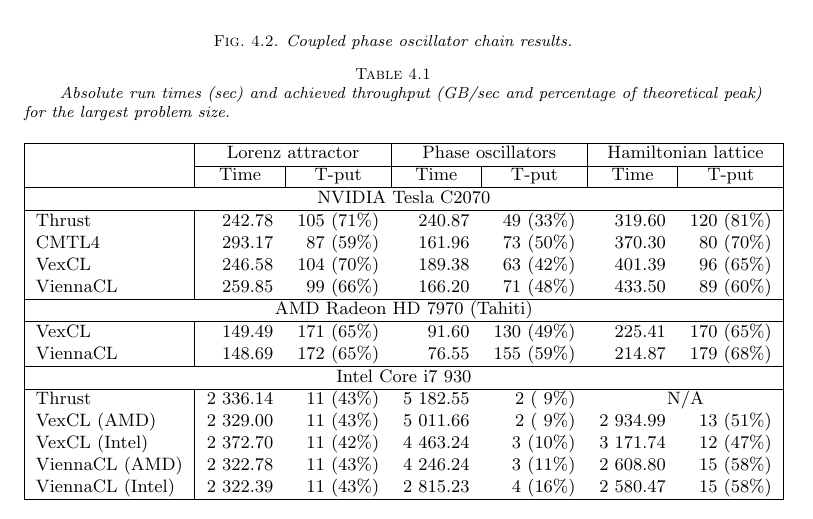
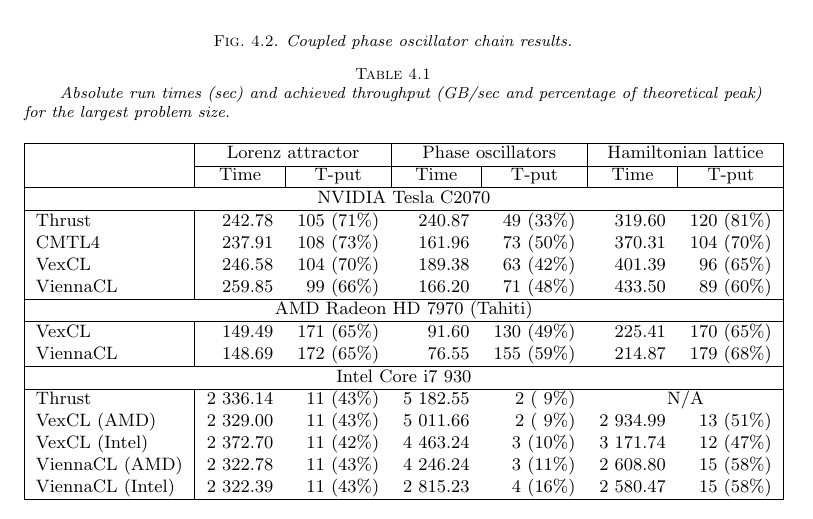
Before and after one commit to ddemidov/gpgpu_with_modern_cpp, a LaTeX paper (gpgpu_with_modern_cpp.tex): part of page 17 of 21, cut so that both start at the same text. Compiled offline with pdfLaTeX; a LaTeX package or settings file that is missing is left out.

Commit message:
Updated plots and Table 4.1 with CMTL4 data

```diff
--- a/gpgpu_with_modern_cpp.tex
+++ b/gpgpu_with_modern_cpp.tex
@@ -1127,7 +1127,7 @@
         \multicolumn{7}{|c|}{NVIDIA Tesla C2070} \\
         \hline
         Thrust           &   242.78 & 105 (71\%) &   240.87 &  49 (33\%) &  319.60 & 120 (81\%) \\
-        CMTL4            &   293.17 &  87 (59\%) &   161.96 &  73 (50\%) &  370.30 &  80 (70\%) \\
+        CMTL4            &   237.91 & 108 (73\%) &   161.96 &  73 (50\%) &  370.31 & 104 (70\%) \\
         VexCL            &   246.58 & 104 (70\%) &   189.38 &  63 (42\%) &  401.39 &  96 (65\%) \\
         ViennaCL         &   259.85 &  99 (66\%) &   166.20 &  71 (48\%) &  433.50 &  89 (60\%) \\
         \hline
```
Also changed, not shown: data/disordered_ham_lattice/perfmtx.eps, data/lorenz_ensemble/perfmtx.eps.
